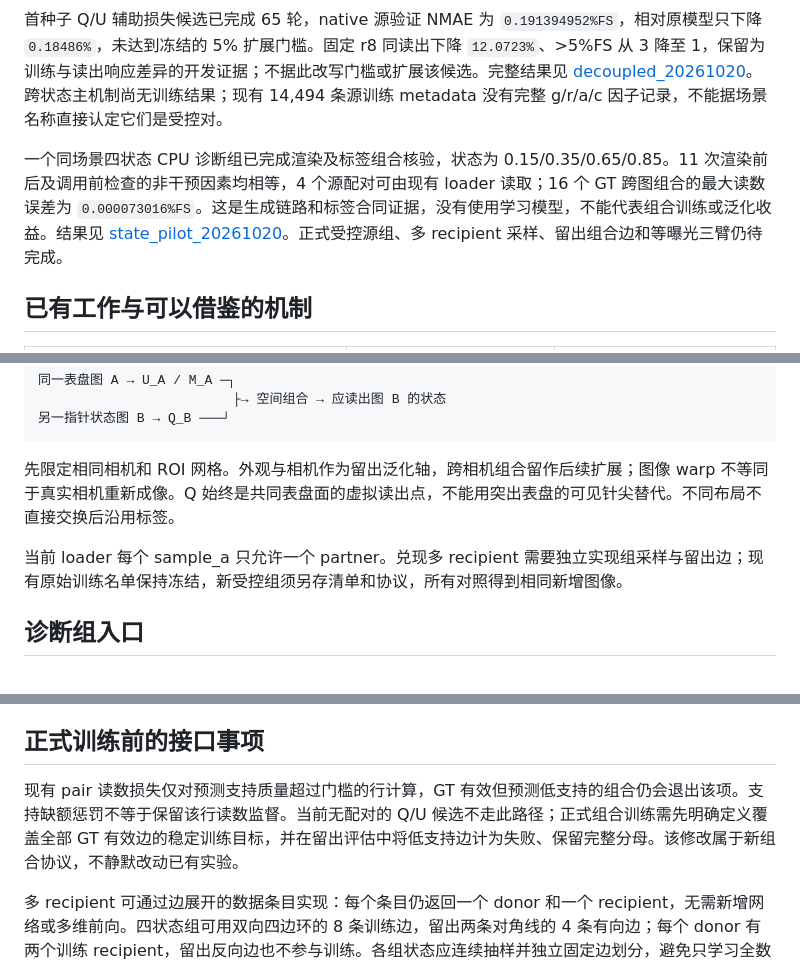
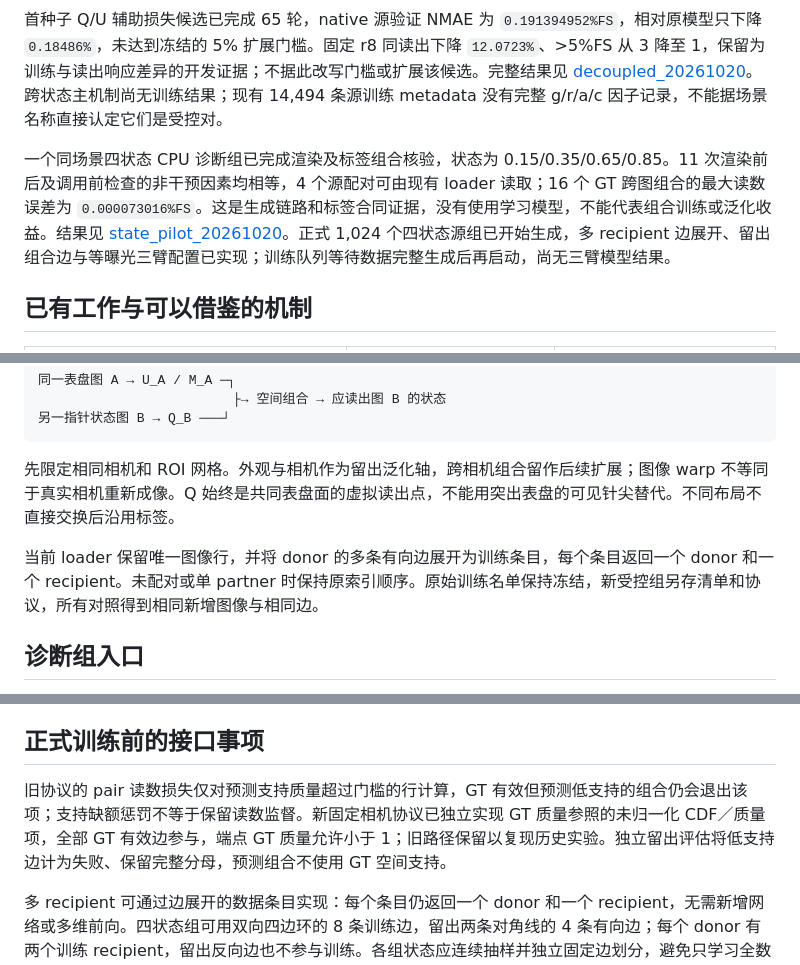
Before and after one commit to KongyueX/GeoPRR-Net, a Markdown page: docs/GEOPRR_V2_COMPOSITIONAL_DESIGN_CN.md, 3 parts joined by grey strips. Drawn GitHub-style.

Commit message:
Document active compositional source generation

```diff
--- a/docs/GEOPRR_V2_COMPOSITIONAL_DESIGN_CN.md
+++ b/docs/GEOPRR_V2_COMPOSITIONAL_DESIGN_CN.md
@@ -6,7 +6,7 @@
 
 首种子 Q/U 辅助损失候选已完成 65 轮，native 源验证 NMAE 为 `0.191394952%FS`，相对原模型只下降 `0.18486%`，未达到冻结的 5% 扩展门槛。固定 r8 同读出下降 `12.0723%`、>5%FS 从 3 降至 1，保留为训练与读出响应差异的开发证据；不据此改写门槛或扩展该候选。完整结果见 [decoupled_20261020](data/geoprr_v2_decoupled_20261020/README.md)。跨状态主机制尚无训练结果；现有 14,494 条源训练 metadata 没有完整 g/r/a/c 因子记录，不能据场景名称直接认定它们是受控对。
 
-一个同场景四状态 CPU 诊断组已完成渲染及标签组合核验，状态为 0.15/0.35/0.65/0.85。11 次渲染前后及调用前检查的非干预因素均相等，4 个源配对可由现有 loader 读取；16 个 GT 跨图组合的最大读数误差为 `0.000073016%FS`。这是生成链路和标签合同证据，没有使用学习模型，不能代表组合训练或泛化收益。结果见 [state_pilot_20261020](data/geoprr_v2_state_pilot_20261020/README.md)。正式受控源组、多 recipient 采样、留出组合边和等曝光三臂仍待完成。
+一个同场景四状态 CPU 诊断组已完成渲染及标签组合核验，状态为 0.15/0.35/0.65/0.85。11 次渲染前后及调用前检查的非干预因素均相等，4 个源配对可由现有 loader 读取；16 个 GT 跨图组合的最大读数误差为 `0.000073016%FS`。这是生成链路和标签合同证据，没有使用学习模型，不能代表组合训练或泛化收益。结果见 [state_pilot_20261020](data/geoprr_v2_state_pilot_20261020/README.md)。正式 1,024 个四状态源组已开始生成，多 recipient 边展开、留出组合边与等曝光三臂配置已实现；训练队列等待数据完整生成后再启动，尚无三臂模型结果。
 
 ## 已有工作与可以借鉴的机制
 
@@ -41,7 +41,7 @@
 
 先限定相同相机和 ROI 网格。外观与相机作为留出泛化轴，跨相机组合留作后续扩展；图像 warp 不等同于真实相机重新成像。Q 始终是共同表盘面的虚拟读出点，不能用突出表盘的可见针尖替代。不同布局不直接交换后沿用标签。
 
-当前 loader 每个 sample_a 只允许一个 partner。兑现多 recipient 需要独立实现组采样与留出边；现有原始训练名单保持冻结，新受控组须另存清单和协议，所有对照得到相同新增图像。
+当前 loader 保留唯一图像行，并将 donor 的多条有向边展开为训练条目，每个条目返回一个 donor 和一个 recipient。未配对或单 partner 时保持原索引顺序。原始训练名单保持冻结，新受控组另存清单和协议，所有对照得到相同新增图像与相同边。
 
 ## 诊断组入口
 
@@ -67,7 +67,7 @@ python -m experiments.prepare_geoprr_v2_state_group \
 
 ## 正式训练前的接口事项
 
-现有 pair 读数损失仅对预测支持质量超过门槛的行计算，GT 有效但预测低支持的组合仍会退出该项。支持缺额惩罚不等于保留该行读数监督。当前无配对的 Q/U 候选不走此路径；正式组合训练需先明确定义覆盖全部 GT 有效边的稳定训练目标，并在留出评估中将低支持边计为失败、保留完整分母。该修改属于新组合协议，不静默改动已有实验。
+旧协议的 pair 读数损失仅对预测支持质量超过门槛的行计算，GT 有效但预测低支持的组合仍会退出该项；支持缺额惩罚不等于保留读数监督。新固定相机协议已独立实现 GT 质量参照的未归一化 CDF／质量项，全部 GT 有效边参与，端点 GT 质量允许小于 1；旧路径保留以复现历史实验。独立留出评估将低支持边计为失败、保留完整分母，预测组合不使用 GT 空间支持。
 
 多 recipient 可通过边展开的数据条目实现：每个条目仍返回一个 donor 和一个 recipient，无需新增网络或多维前向。四状态组可用双向四边环的 8 条训练边，留出两条对角线的 4 条有向边；每个 donor 有两个训练 recipient，留出反向边也不参与训练。各组状态应连续抽样并独立固定边划分，避免只学习全数据共用的四个读数类别。该留出只检验已见图像的未监督组合，不称为未见状态或独立场景泛化。
 
```
